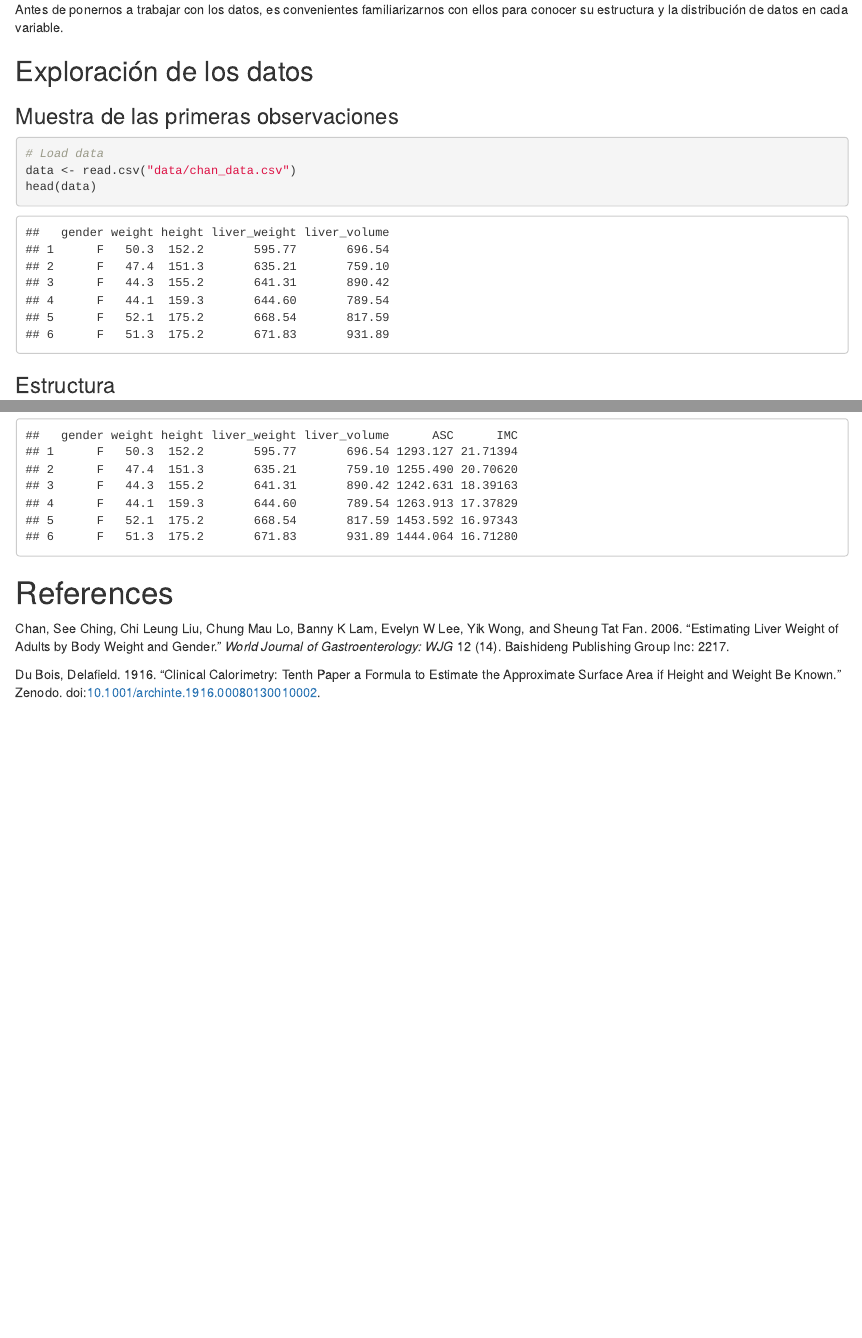
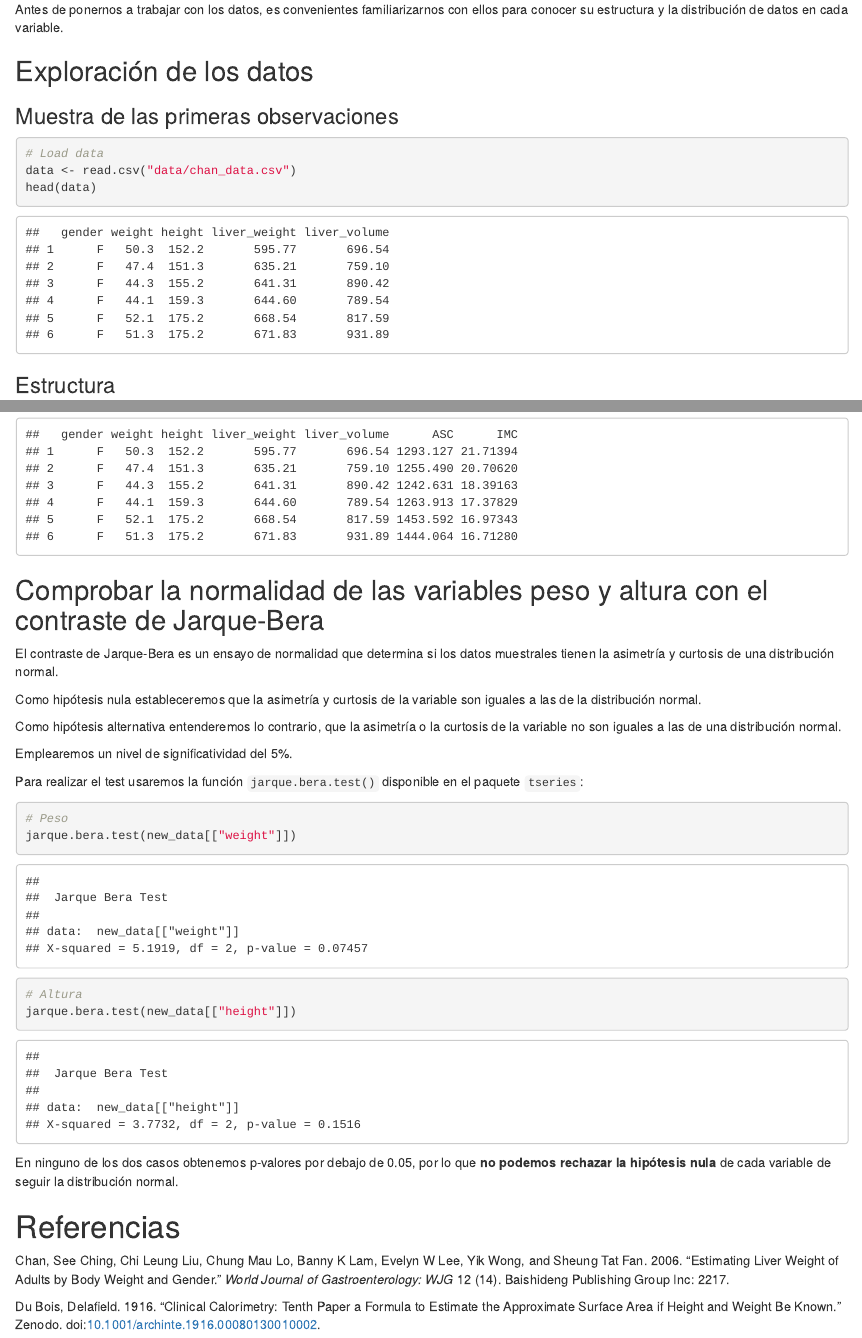
Before and after one commit to jorgevallejo/regresion_PEC1, an R Markdown document (Regresion_PEC1.Rmd): the page in a window 1100 px wide, from 550 px down before the commit and from 570 px down after it, so that both start at the same text, and a second part further down, joined at a grey line. The pictures show the output file results/Regresion_PEC1.html that the author committed with the source, opened offline.

Commit message:
Exercise 1b, test of normality

````diff
--- a/Regresion_PEC1.Rmd
+++ b/Regresion_PEC1.Rmd
@@ -145,8 +145,27 @@ head(new_data)
 ```
 
 
+## Comprobar la normalidad de las variables peso y altura con el contraste de Jarque-Bera
 
+El contraste de Jarque-Bera es un ensayo de normalidad que determina si los datos muestrales tienen la asimetría y curtosis de una distribución normal.
 
+Como hipótesis nula estableceremos que la asimetría y curtosis de la variable son iguales a las de la distribución normal.
+
+Como hipótesis alternativa entenderemos lo contrario, que la asimetría o la curtosis de la variable no son iguales a las de una distribución normal.
+
+Emplearemos un nivel de significatividad del 5%.
+
+Para realizar el test usaremos la función `jarque.bera.test()` disponible en el paquete `tseries`:
+```{r jarque bera test}
+# Peso
+jarque.bera.test(new_data[["weight"]])
+```
+```{r}
+# Altura
+jarque.bera.test(new_data[["height"]])
+```
+
+En ninguno de los dos casos obtenemos p-valores por debajo de 0.05, por lo que **no podemos rechazar la hipótesis nula** de cada variable de seguir la distribución normal.
 
 
 
````
Also changed, not shown: results/Regresion_PEC1.html, Regresion_PEC1.Rmd (2 more changed lines).
